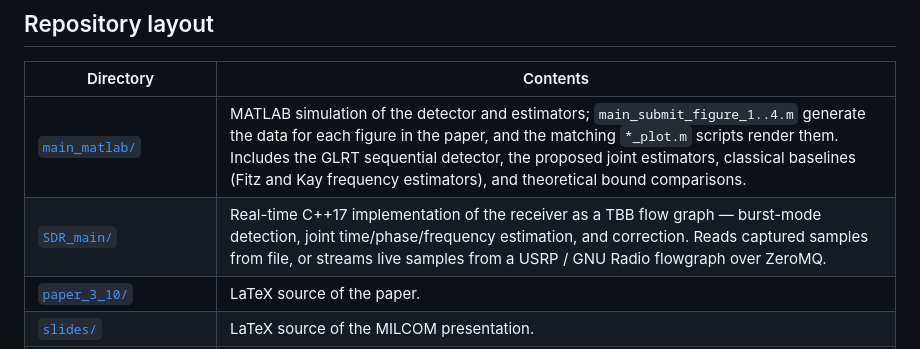
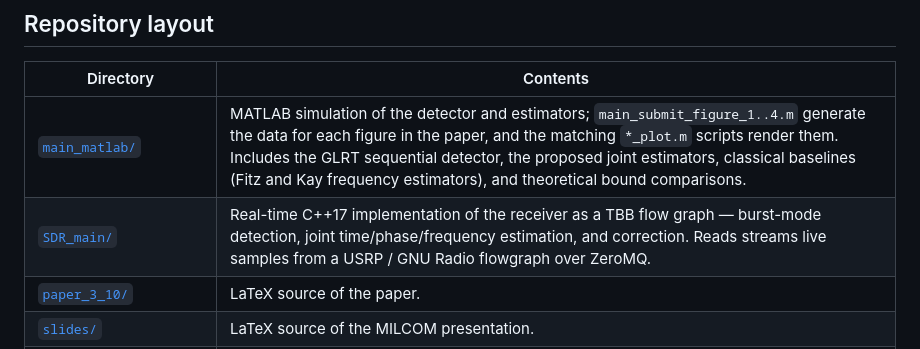
Before and after one commit to Haotian-RA/joint-detection-and-estimation-algorithm-1-19, a Markdown page: README.md, the part around the change. Rendered like a GitHub page.

Commit message:
Update SDR_main description in README.md

```diff
--- a/README.md
+++ b/README.md
@@ -13,7 +13,7 @@ LPI/LPD communication systems operate at very low SNR and rely on coherent proce
 | Directory | Contents |
 |---|---|
 | [`main_matlab/`](main_matlab/) | MATLAB simulation of the detector and estimators; `main_submit_figure_1..4.m` generate the data for each figure in the paper, and the matching `*_plot.m` scripts render them. Includes the GLRT sequential detector, the proposed joint estimators, classical baselines (Fitz and Kay frequency estimators), and theoretical bound comparisons. |
-| [`SDR_main/`](SDR_main/) | Real-time C++17 implementation of the receiver as a TBB flow graph — burst-mode detection, joint time/phase/frequency estimation, and correction. Reads captured samples from file, or streams live samples from a USRP / GNU Radio flowgraph over ZeroMQ. |
+| [`SDR_main/`](SDR_main/) | Real-time C++17 implementation of the receiver as a TBB flow graph — burst-mode detection, joint time/phase/frequency estimation, and correction. Reads streams live samples from a USRP / GNU Radio flowgraph over ZeroMQ. |
 | [`paper_3_10/`](paper_3_10/) | LaTeX source of the paper. |
 | [`slides/`](slides/) | LaTeX source of the MILCOM presentation. |
 | [`main_matlab_figures/`](main_matlab_figures/) | Generated figures: ROC curves, estimator accuracy vs. bounds, partial-preamble detection behavior, and real-time throughput/latency measurements. |
```
